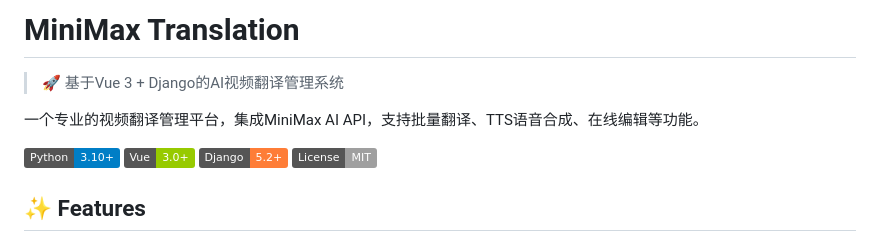
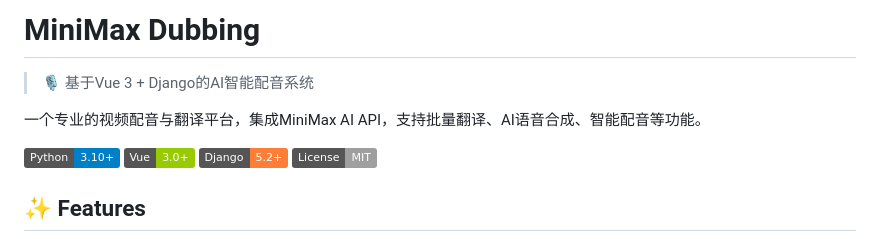
Before and after one commit to MiniMax-OpenPlatform/minimax_dubbing, a Markdown page: README.md, the part around the change. GitHub-like rendering; badges without logos.

Commit message:
🎙️ 更名为 MiniMax Dubbing - AI智能配音系统
- 项目名称从 Translation 改为 Dubbing
- 更新项目描述，聚焦AI配音功能
- 准备发布到 MiniMax-OpenPlatform/minimax_dubbing

🤖 Generated with [Claude Code](https://claude.com/claude-code)

Co-Authored-By: Claude <noreply@anthropic.com>

```diff
--- a/README.md
+++ b/README.md
@@ -1,8 +1,8 @@
-# MiniMax Translation
+# MiniMax Dubbing
 
-> 🚀 基于Vue 3 + Django的AI视频翻译管理系统
+> 🎙️ 基于Vue 3 + Django的AI智能配音系统
 
-一个专业的视频翻译管理平台，集成MiniMax AI API，支持批量翻译、TTS语音合成、在线编辑等功能。
+一个专业的视频配音与翻译平台，集成MiniMax AI API，支持批量翻译、AI语音合成、智能配音等功能。
 
 ![Python](https://img.shields.io/badge/Python-3.10+-blue)
 ![Vue](https://img.shields.io/badge/Vue-3.0+-green)
```
